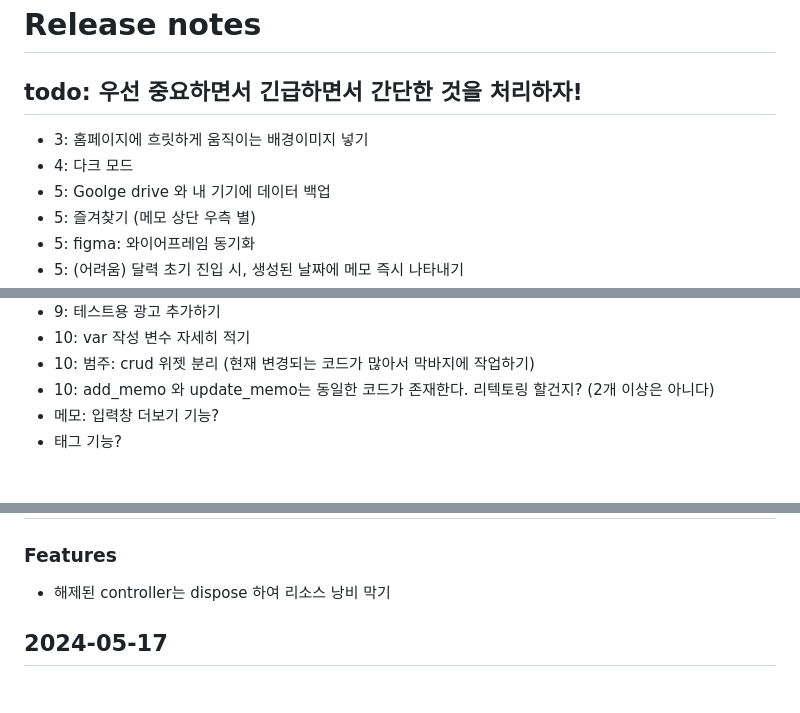
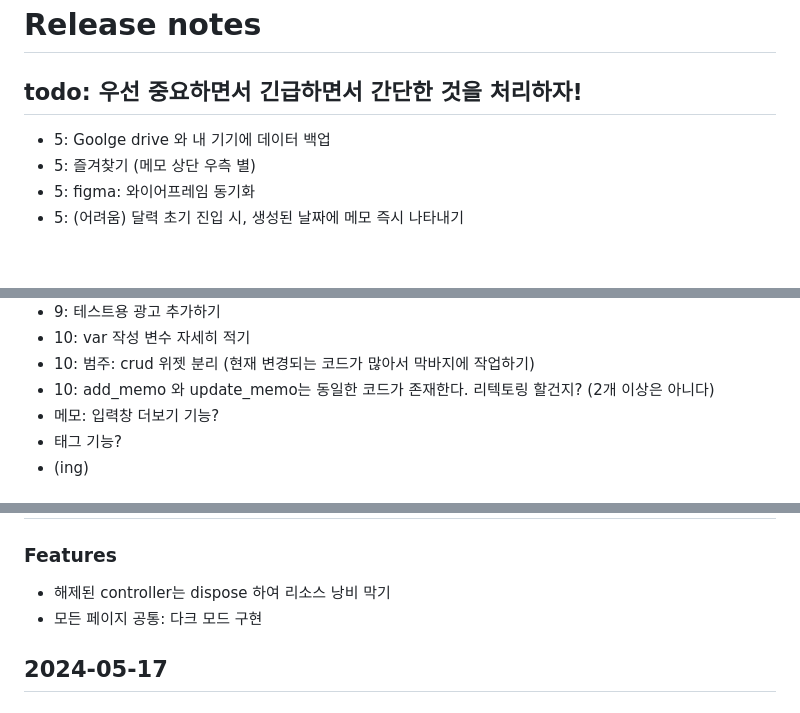
Before and after one commit to MinJaehyun/simple_note, a Markdown page: README.md, 3 parts joined by grey strips. GitHub-like rendering; blank space fills up the shorter version.

Commit message:
dark mode: 세부 설정

```diff
--- a/README.md
+++ b/README.md
@@ -1,8 +1,6 @@
 # Release notes
 
 ## todo: 우선 중요하면서 긴급하면서 간단한 것을 처리하자!
-- 3: 홈페이지에 흐릿하게 움직이는 배경이미지 넣기
-- 4: 다크 모드
 - 5: Goolge drive 와 내 기기에 데이터 백업
 - 5: 즐겨찾기 (메모 상단 우측 별)
 - 5: figma: 와이어프레임 동기화
@@ -15,5 +13,6 @@
 - 10: add_memo 와 update_memo는 동일한 코드가 존재한다. 리텍토링 할건지? (2개 이상은 아니다)
 - 메모: 입력창 더보기 기능?
 - 태그 기능?
+- (ing)
 
 
@@ -21,5 +20,6 @@
 ### Features
 - 해제된 controller는 dispose 하여 리소스 낭비 막기
+- 모든 페이지 공통: 다크 모드 구현
 
 
 ## 2024-05-17
```
Also changed, not shown: other parts of README.md (+1 -1 lines).
